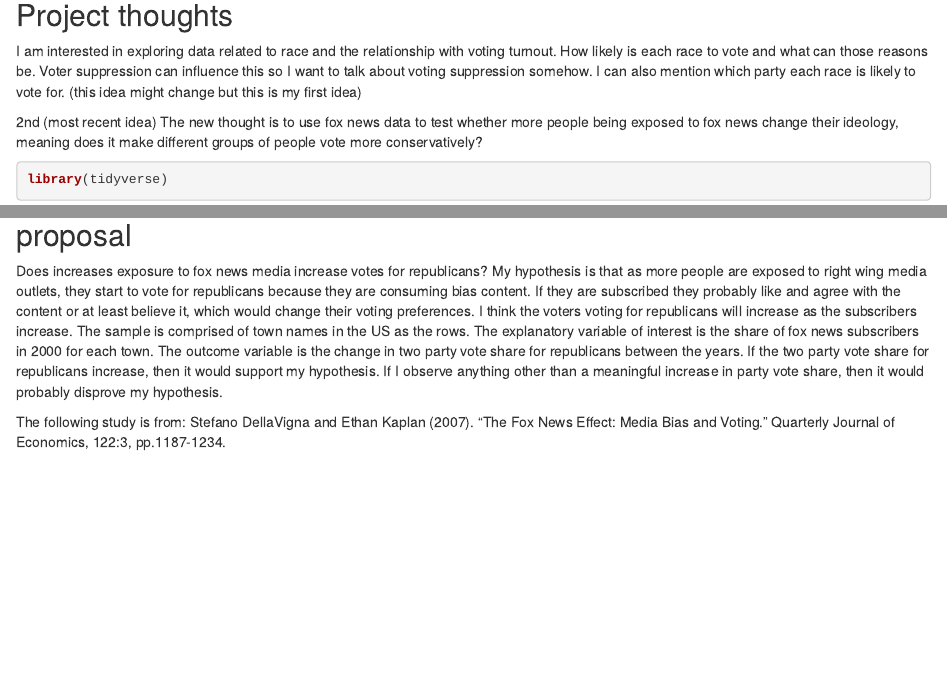
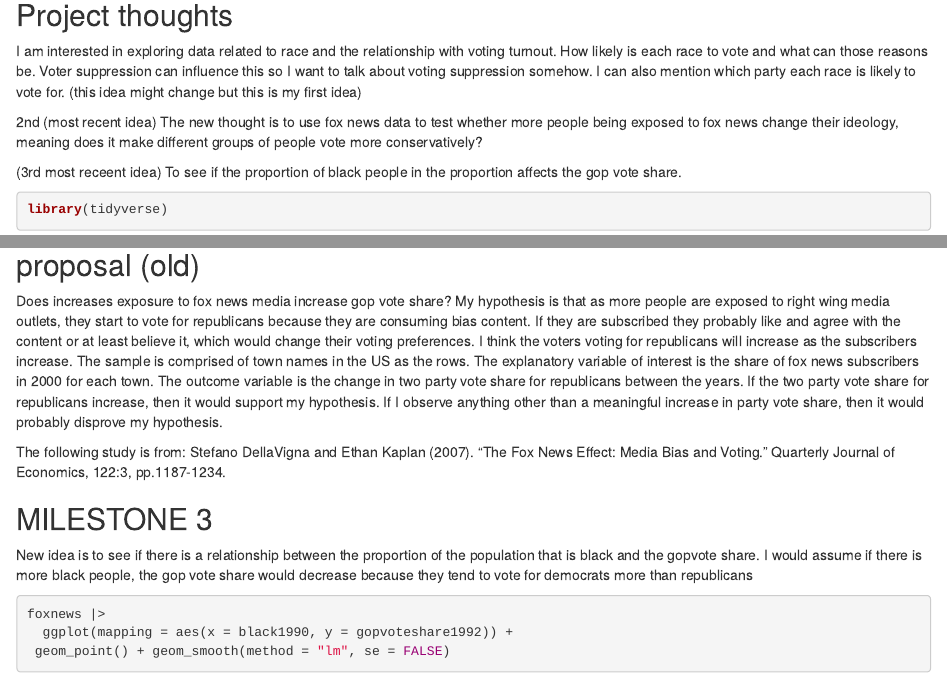
Before and after one commit to Nevaehdossantos/gov50-final-project, an R Markdown document (index.Rmd): the page in a window 1100 px wide, from 120 px down, and a second part further down, joined at a grey line. Rendered offline with R 4.5, knitr and Pandoc, with nearby package versions; drawn as R Markdown's standard HTML page in place of the format the file asks for; some code elsewhere in the file could not run offline.

Commit message:
milestone 3

````diff
--- a/index.Rmd
+++ b/index.Rmd
@@ -16,6 +16,9 @@
 2nd (most recent idea)
 The new thought is to use fox news data to test whether more people being exposed to fox news change their ideology, meaning does it make different groups of people vote more conservatively?
 
+(3rd most receent idea)
+To see if the proportion of black people in the proportion affects the gop vote share.
+
 ```{r}
 library(tidyverse)
 foxnews <- read_csv("foxnews.csv")
@@ -23,7 +26,19 @@
 ```
 
 
-## proposal
-Does increases exposure to fox news media increase votes for republicans? My hypothesis is that as more people are exposed to right wing media outlets, they start to vote for republicans because they are consuming bias content. If they are subscribed they probably like and agree with the content or at least believe it, which would change their voting preferences. I think the voters voting for republicans will increase as the subscribers increase.  The sample is comprised of town names in the US as the rows. The explanatory variable of interest is the share of fox news subscribers in 2000 for each town. The outcome variable is the change in two party vote share for republicans between the years. If the two party vote share for republicans increase, then it would support my hypothesis. If I observe anything other than a meaningful increase in party vote share, then it would probably disprove my hypothesis.
+## proposal  (old)
+Does increases exposure to fox news media increase gop vote share? My hypothesis is that as more people are exposed to right wing media outlets, they start to vote for republicans because they are consuming bias content. If they are subscribed they probably like and agree with the content or at least believe it, which would change their voting preferences. I think the voters voting for republicans will increase as the subscribers increase.  The sample is comprised of town names in the US as the rows. The explanatory variable of interest is the share of fox news subscribers in 2000 for each town. The outcome variable is the change in two party vote share for republicans between the years. If the two party vote share for republicans increase, then it would support my hypothesis. If I observe anything other than a meaningful increase in party vote share, then it would probably disprove my hypothesis.
 
 The following study is from: Stefano DellaVigna and Ethan Kaplan (2007). “The Fox News Effect: Media Bias and Voting.” Quarterly Journal of Economics, 122:3, pp.1187-1234.
+
+
+
+## MILESTONE 3
+
+New idea is to see if there is a relationship between the proportion of the population that is black and  the gopvote share. I would assume if there is more black people, the gop vote share would decrease because they tend to vote for democrats more than republicans
+
+
+```{r}
+foxnews |>
+  ggplot(mapping = aes(x = black1990, y = gopvoteshare1992)) +
+ geom_point() + geom_smooth(method = "lm", se = FALSE)
````
Also changed, not shown: index.html, index.Rmd (4 more changed lines), 1 other file.
